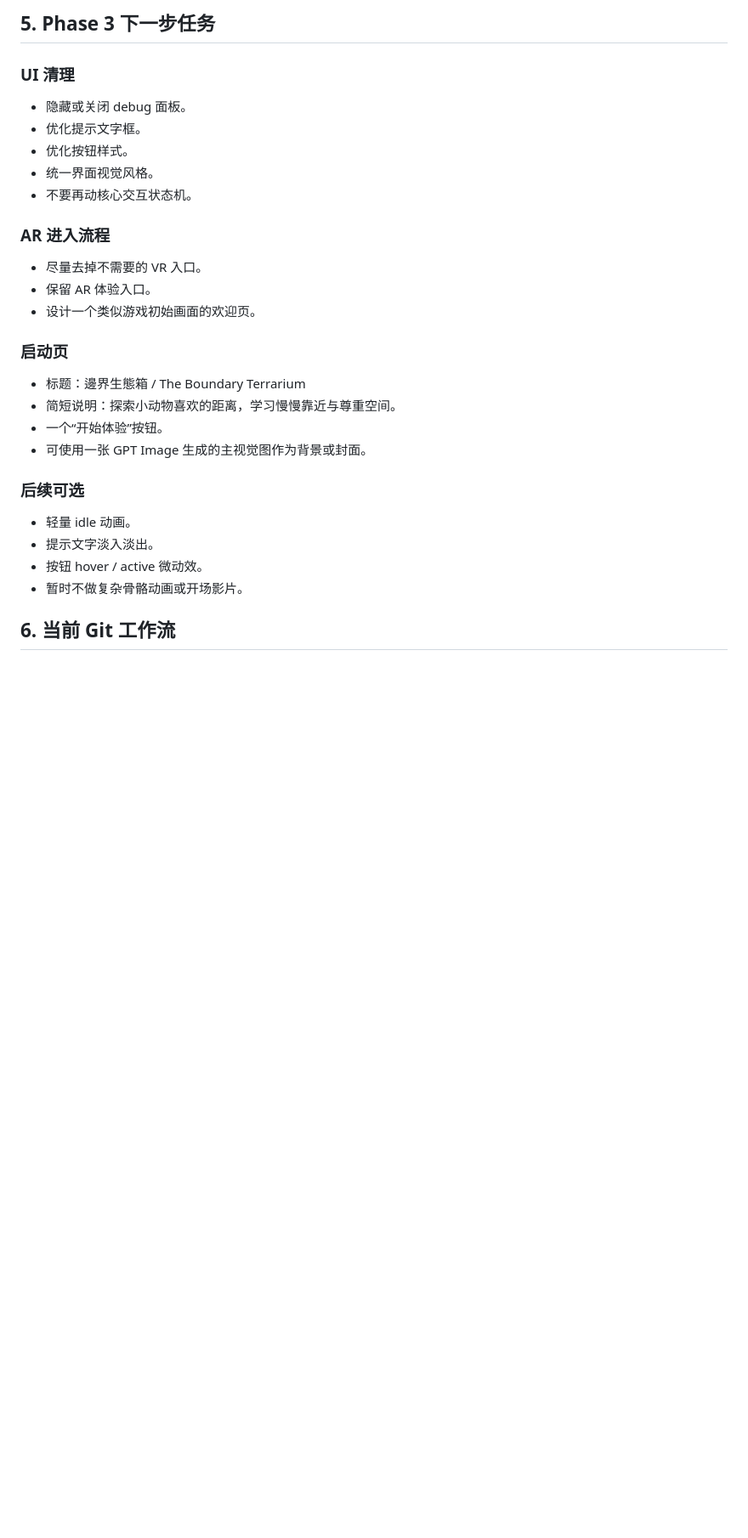
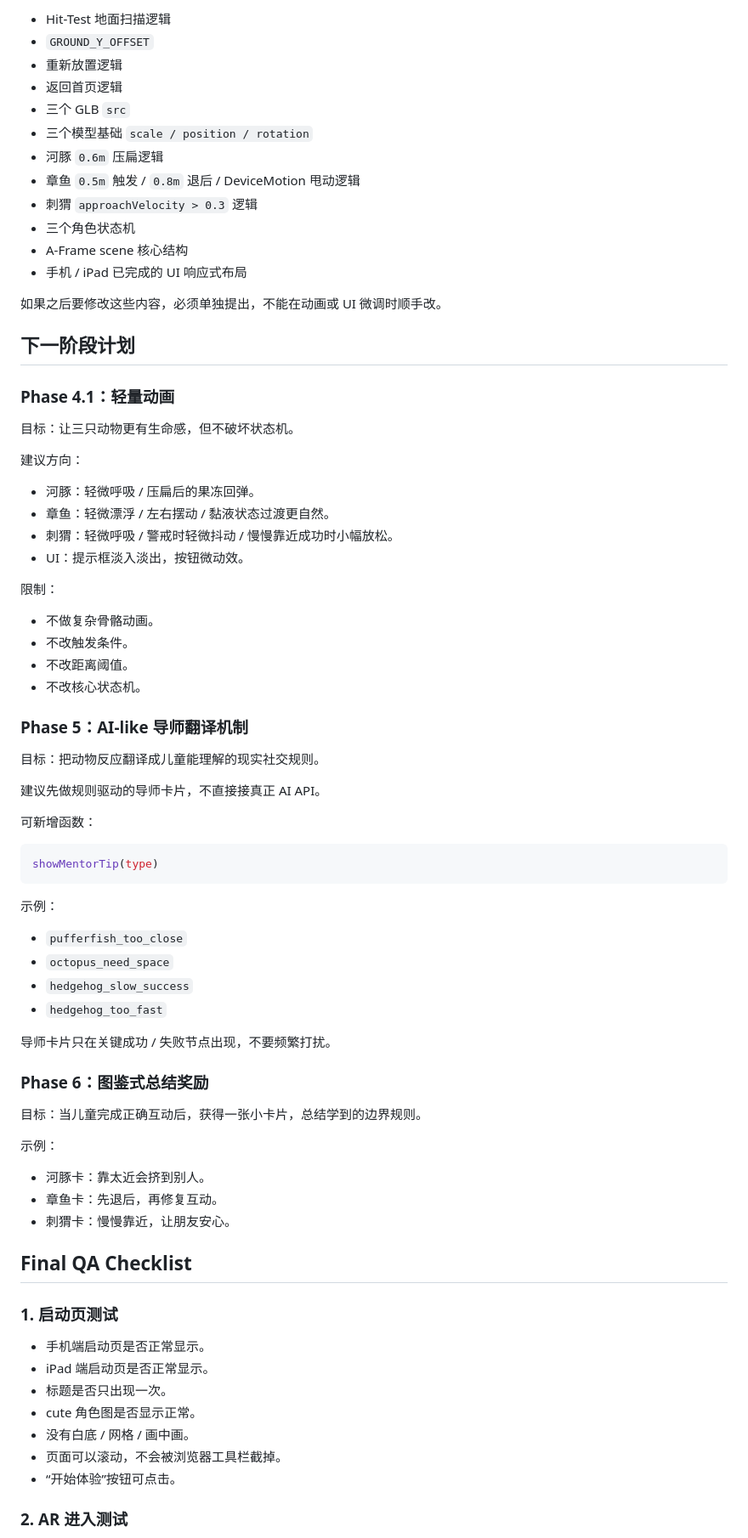
Before and after one commit to kimu0908/ecology-box, a Markdown page: engineering_state.md, the part around one of its changes. Shown at 85% size. GitHub-like rendering; blank space fills up the shorter version.

````diff
--- a/engineering_state.md
+++ b/engineering_state.md
@@ -72,32 +74,81 @@
 
-## 5. Phase 3 下一步任务
+- Hit-Test 地面扫描逻辑
+- `GROUND_Y_OFFSET`
+- 重新放置逻辑
+- 返回首页逻辑
+- 三个 GLB `src`
+- 三个模型基础 `scale / position / rotation`
+- 河豚 `0.6m` 压扁逻辑
+- 章鱼 `0.5m` 触发 / `0.8m` 退后 / DeviceMotion 甩动逻辑
+- 刺猬 `approachVelocity > 0.3` 逻辑
+- 三个角色状态机
+- A-Frame scene 核心结构
+- 手机 / iPad 已完成的 UI 响应式布局
 
-### UI 清理
+如果之后要修改这些内容，必须单独提出，不能在动画或 UI 微调时顺手改。
 
-- 隐藏或关闭 debug 面板。
-- 优化提示文字框。
-- 优化按钮样式。
-- 统一界面视觉风格。
-- 不要再动核心交互状态机。
+## 下一阶段计划
 
-### AR 进入流程
+### Phase 4.1：轻量动画
 
-- 尽量去掉不需要的 VR 入口。
-- 保留 AR 体验入口。
-- 设计一个类似游戏初始画面的欢迎页。
+目标：让三只动物更有生命感，但不破坏状态机。
 
-### 启动页
+建议方向：
 
-- 标题：邊界生態箱 / The Boundary Terrarium
-- 简短说明：探索小动物喜欢的距离，学习慢慢靠近与尊重空间。
-- 一个“开始体验”按钮。
-- 可使用一张 GPT Image 生成的主视觉图作为背景或封面。
+- 河豚：轻微呼吸 / 压扁后的果冻回弹。
+- 章鱼：轻微漂浮 / 左右摆动 / 黏液状态过渡更自然。
+- 刺猬：轻微呼吸 / 警戒时轻微抖动 / 慢慢靠近成功时小幅放松。
+- UI：提示框淡入淡出，按钮微动效。
 
-### 后续可选
+限制：
 
-- 轻量 idle 动画。
-- 提示文字淡入淡出。
-- 按钮 hover / active 微动效。
-- 暂时不做复杂骨骼动画或开场影片。
+- 不做复杂骨骼动画。
+- 不改触发条件。
+- 不改距离阈值。
+- 不改核心状态机。
 
-## 6. 当前 Git 工作流
+### Phase 5：AI-like 导师翻译机制
+
+目标：把动物反应翻译成儿童能理解的现实社交规则。
+
+建议先做规则驱动的导师卡片，不直接接真正 AI API。
+
+可新增函数：
+
+```js
+showMentorTip(type)
+```
+
+示例：
+
+- `pufferfish_too_close`
+- `octopus_need_space`
+- `hedgehog_slow_success`
+- `hedgehog_too_fast`
+
+导师卡片只在关键成功 / 失败节点出现，不要频繁打扰。
+
+### Phase 6：图鉴式总结奖励
+
+目标：当儿童完成正确互动后，获得一张小卡片，总结学到的边界规则。
+
+示例：
+
+- 河豚卡：靠太近会挤到别人。
+- 章鱼卡：先退后，再修复互动。
+- 刺猬卡：慢慢靠近，让朋友安心。
+
+## Final QA Checklist
+
+### 1. 启动页测试
+
+- 手机端启动页是否正常显示。
+- iPad 端启动页是否正常显示。
+- 标题是否只出现一次。
+- cute 角色图是否显示正常。
+- 没有白底 / 网格 / 画中画。
+- 页面可以滚动，不会被浏览器工具栏截掉。
+- “开始体验”按钮可点击。
+
+### 2. AR 进入测试
+
````
Also changed, not shown: other parts of engineering_state.md (+132 -48 lines).
